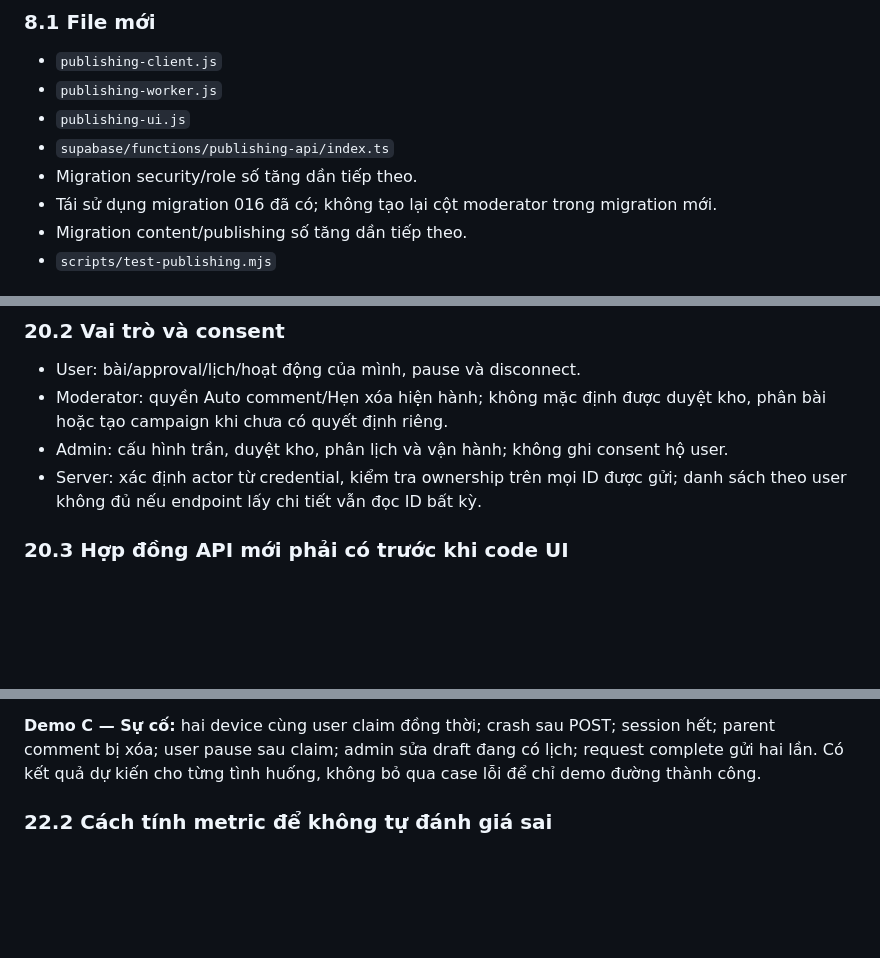
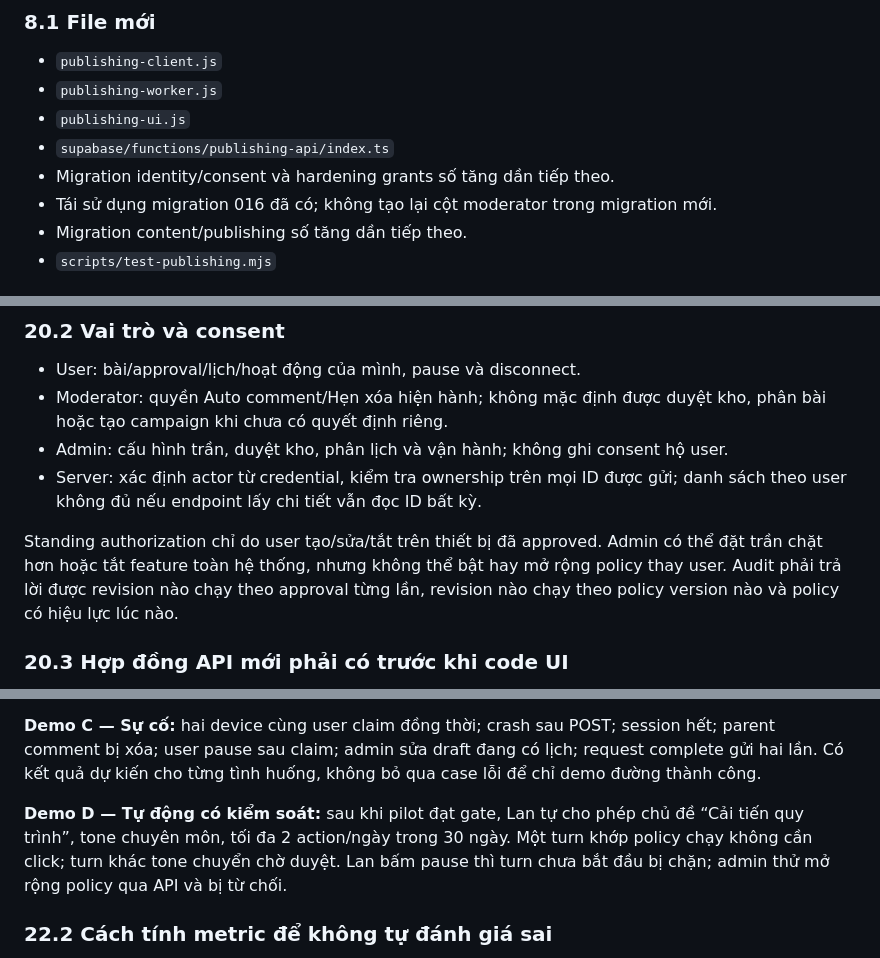
Before and after one commit to liemch/ext-admin, a Markdown page: PLAN_PRODUCT_9_10.md, 3 parts joined by grey strips. GitHub-like rendering; blank space fills up the shorter version.

```diff
--- a/PLAN_PRODUCT_9_10.md
+++ b/PLAN_PRODUCT_9_10.md
@@ -649,7 +664,7 @@ Nếu policy nói có nút disconnect thì UI phải thực sự có chức năn
 - `publishing-worker.js`
 - `publishing-ui.js`
 - `supabase/functions/publishing-api/index.ts`
-- Migration security/role số tăng dần tiếp theo.
+- Migration identity/consent và hardening grants số tăng dần tiếp theo.
 - Tái sử dụng migration 016 đã có; không tạo lại cột moderator trong migration mới.
 - Migration content/publishing số tăng dần tiếp theo.
 - `scripts/test-publishing.mjs`
@@ -1250,6 +1273,11 @@ access. Không mô tả 016 như hoàn tất toàn bộ security roadmap.
 - Server: xác định actor từ credential, kiểm tra ownership trên mọi ID được gửi;
   danh sách theo user không đủ nếu endpoint lấy chi tiết vẫn đọc ID bất kỳ.
 
+Standing authorization chỉ do user tạo/sửa/tắt trên thiết bị đã approved. Admin
+có thể đặt trần chặt hơn hoặc tắt feature toàn hệ thống, nhưng không thể bật hay
+mở rộng policy thay user. Audit phải trả lời được revision nào chạy theo approval
+từng lần, revision nào chạy theo policy version nào và policy có hiệu lực lúc nào.
+
 ### 20.3 Hợp đồng API mới phải có trước khi code UI
 
 Mỗi action định nghĩa request, response, role, idempotency, lỗi và test ID.
@@ -1376,6 +1415,11 @@ Minh; một ngày browser tắt thì hiển thị trễ/chờ xử lý đúng po
 session hết; parent comment bị xóa; user pause sau claim; admin sửa draft đang
 có lịch; request complete gửi hai lần. Có kết quả dự kiến cho từng tình huống,
 không bỏ qua case lỗi để chỉ demo đường thành công.
+
+**Demo D — Tự động có kiểm soát:** sau khi pilot đạt gate, Lan tự cho phép chủ đề
+“Cải tiến quy trình”, tone chuyên môn, tối đa 2 action/ngày trong 30 ngày. Một turn
+khớp policy chạy không cần click; turn khác tone chuyển chờ duyệt. Lan bấm pause
+thì turn chưa bắt đầu bị chặn; admin thử mở rộng policy qua API và bị từ chối.
 
 ### 22.2 Cách tính metric để không tự đánh giá sai
 
```
Also changed, not shown: other parts of PLAN_PRODUCT_9_10.md (+42 -8 lines).
